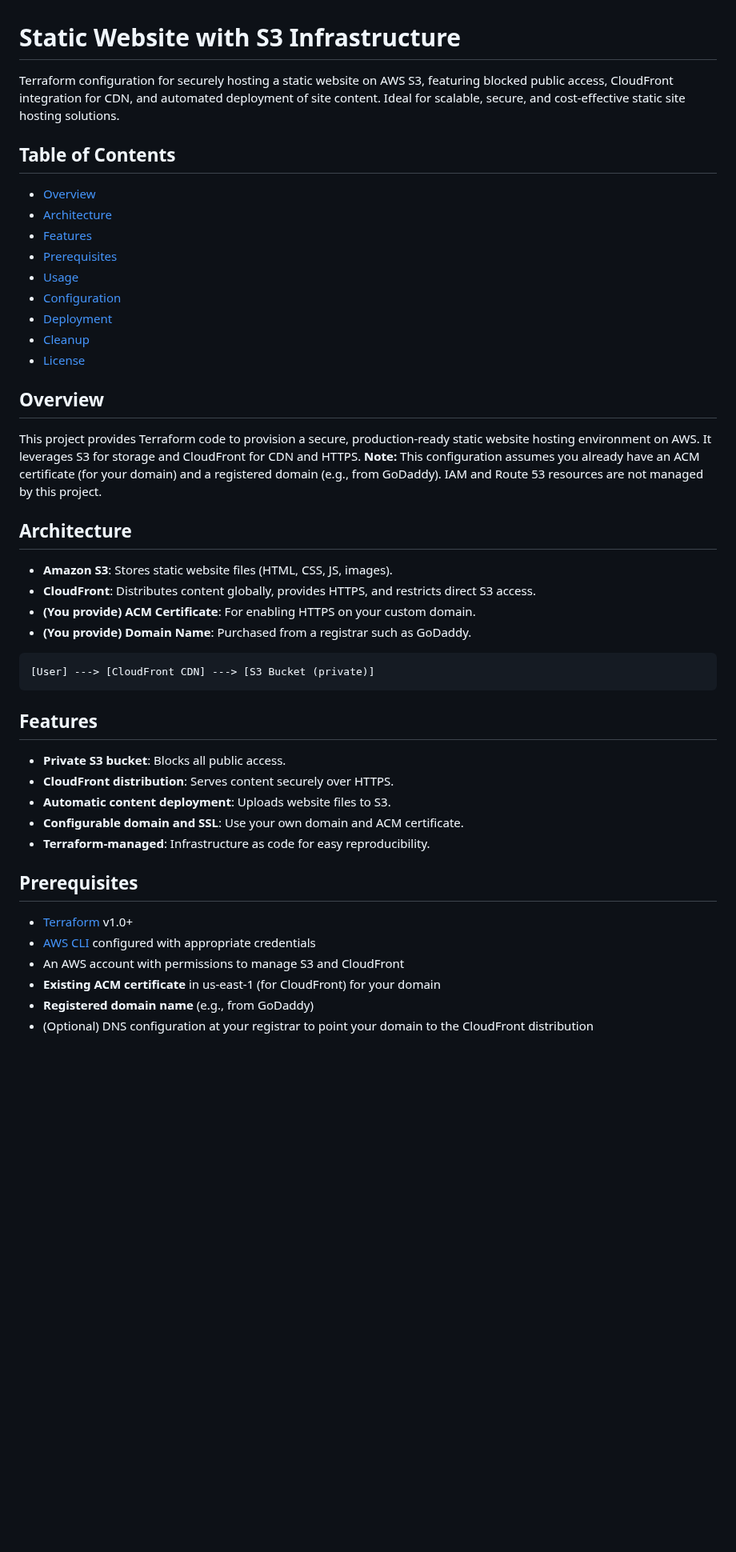
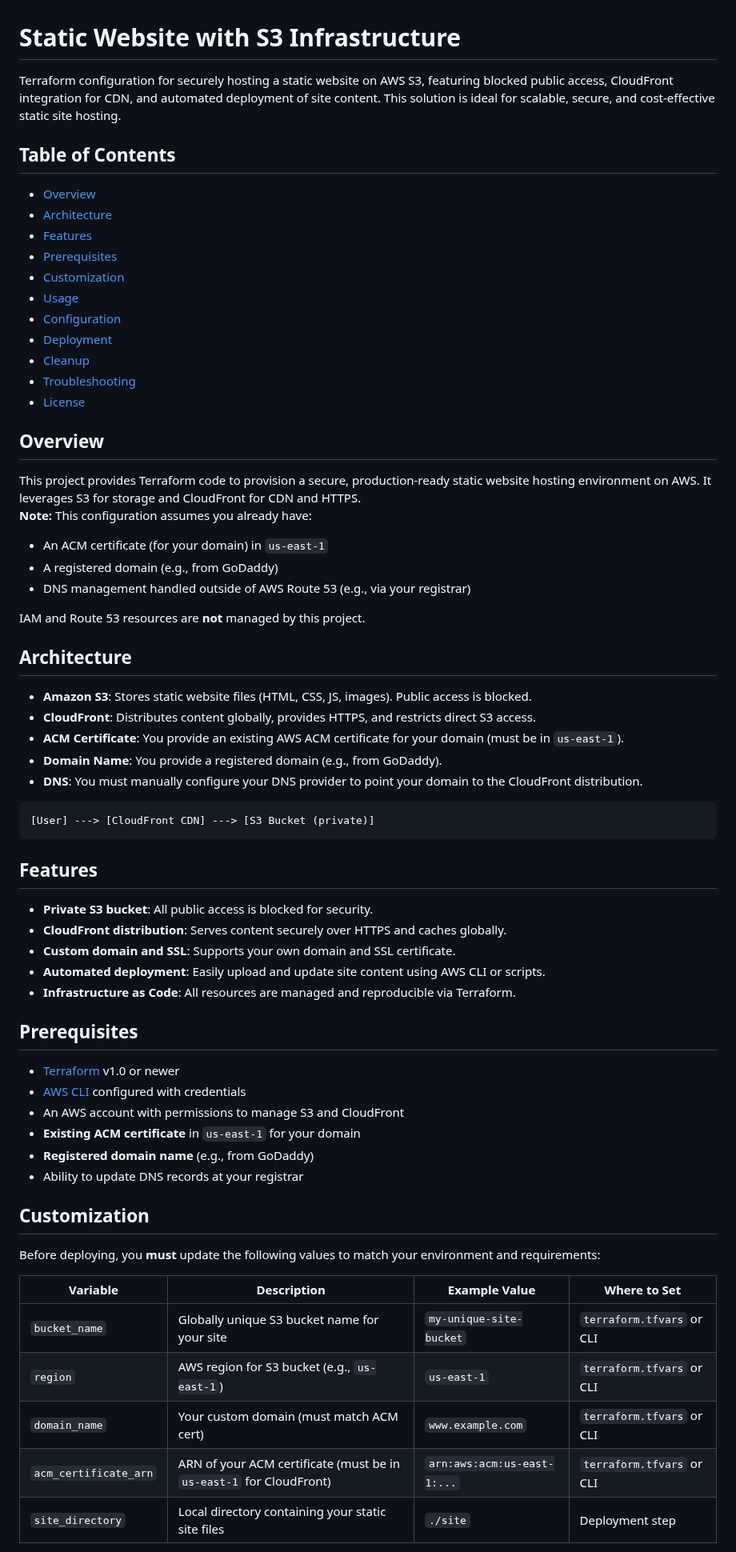
Before and after one commit to imb7/static-website-with-s3-infrastructure, a Markdown page: README.md, the part around one of its changes. Shown at 80% size. Rendered like a GitHub page; blank space fills up the shorter version.

Commit message:
updated README.md 02

````diff
--- a/README.md
+++ b/README.md
@@ -1,6 +1,6 @@
 # Static Website with S3 Infrastructure
 
-Terraform configuration for securely hosting a static website on AWS S3, featuring blocked public access, CloudFront integration for CDN, and automated deployment of site content. Ideal for scalable, secure, and cost-effective static site hosting solutions.
+Terraform configuration for securely hosting a static website on AWS S3, featuring blocked public access, CloudFront integration for CDN, and automated deployment of site content. This solution is ideal for scalable, secure, and cost-effective static site hosting.
 
 ## Table of Contents
 
@@ -8,22 +8,31 @@ Terraform configuration for securely hosting a static website on AWS S3, featuri
 - [Architecture](#architecture)
 - [Features](#features)
 - [Prerequisites](#prerequisites)
+- [Customization](#customization)
 - [Usage](#usage)
 - [Configuration](#configuration)
 - [Deployment](#deployment)
 - [Cleanup](#cleanup)
+- [Troubleshooting](#troubleshooting)
 - [License](#license)
 
 ## Overview
 
-This project provides Terraform code to provision a secure, production-ready static website hosting environment on AWS. It leverages S3 for storage and CloudFront for CDN and HTTPS. **Note:** This configuration assumes you already have an ACM certificate (for your domain) and a registered domain (e.g., from GoDaddy). IAM and Route 53 resources are not managed by this project.
+This project provides Terraform code to provision a secure, production-ready static website hosting environment on AWS. It leverages S3 for storage and CloudFront for CDN and HTTPS.
+**Note:** This configuration assumes you already have:
+- An ACM certificate (for your domain) in `us-east-1`
+- A registered domain (e.g., from GoDaddy)
+- DNS management handled outside of AWS Route 53 (e.g., via your registrar)
+
+IAM and Route 53 resources are **not** managed by this project.
 
 ## Architecture
 
-- **Amazon S3**: Stores static website files (HTML, CSS, JS, images).
+- **Amazon S3**: Stores static website files (HTML, CSS, JS, images). Public access is blocked.
 - **CloudFront**: Distributes content globally, provides HTTPS, and restricts direct S3 access.
-- **(You provide) ACM Certificate**: For enabling HTTPS on your custom domain.
-- **(You provide) Domain Name**: Purchased from a registrar such as GoDaddy.
+- **ACM Certificate**: You provide an existing AWS ACM certificate for your domain (must be in `us-east-1`).
+- **Domain Name**: You provide a registered domain (e.g., from GoDaddy).
+- **DNS**: You must manually configure your DNS provider to point your domain to the CloudFront distribution.
 
 ```
 [User] ---> [CloudFront CDN] ---> [S3 Bucket (private)]
@@ -31,17 +40,30 @@ This project provides Terraform code to provision a secure, production-ready sta
 
 ## Features
 
-- **Private S3 bucket**: Blocks all public access.
-- **CloudFront distribution**: Serves content securely over HTTPS.
-- **Automatic content deployment**: Uploads website files to S3.
-- **Configurable domain and SSL**: Use your own domain and ACM certificate.
-- **Terraform-managed**: Infrastructure as code for easy reproducibility.
+- **Private S3 bucket**: All public access is blocked for security.
+- **CloudFront distribution**: Serves content securely over HTTPS and caches globally.
+- **Custom domain and SSL**: Supports your own domain and SSL certificate.
+- **Automated deployment**: Easily upload and update site content using AWS CLI or scripts.
+- **Infrastructure as Code**: All resources are managed and reproducible via Terraform.
 
 ## Prerequisites
 
-- [Terraform](https://www.terraform.io/downloads.html) v1.0+
-- [AWS CLI](https://aws.amazon.com/cli/) configured with appropriate credentials
+- [Terraform](https://www.terraform.io/downloads.html) v1.0 or newer
+- [AWS CLI](https://aws.amazon.com/cli/) configured with credentials
 - An AWS account with permissions to manage S3 and CloudFront
-- **Existing ACM certificate** in us-east-1 (for CloudFront) for your domain
+- **Existing ACM certificate** in `us-east-1` for your domain
 - **Registered domain name** (e.g., from GoDaddy)
-- (Optional) DNS configuration at your registrar to point your domain to the CloudFront distribution
+- Ability to update DNS records at your registrar
+
+## Customization
+
+Before deploying, you **must** update the following values to match your environment and requirements:
+
+| Variable                | Description                                                                 | Example Value                | Where to Set                |
+|-------------------------|-----------------------------------------------------------------------------|------------------------------|-----------------------------|
+| `bucket_name`           | Globally unique S3 bucket name for your site                               | `my-unique-site-bucket`      | `terraform.tfvars` or CLI   |
+| `region`                | AWS region for S3 bucket (e.g., `us-east-1`)                               | `us-east-1`                  | `terraform.tfvars` or CLI   |
+| `domain_name`           | Your custom domain (must match ACM cert)                                   | `www.example.com`            | `terraform.tfvars` or CLI   |
+| `acm_certificate_arn`   | ARN of your ACM certificate (must be in `us-east-1` for CloudFront)        | `arn:aws:acm:us-east-1:...`  | `terraform.tfvars` or CLI   |
+| `site_directory`        | Local directory containing your static site files                           | `./site`                     | Deployment step             |
+
````
Also changed, not shown: other parts of README.md (+35 -18 lines).
